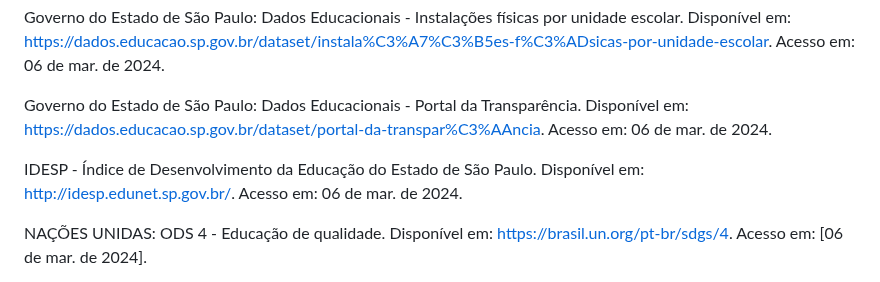
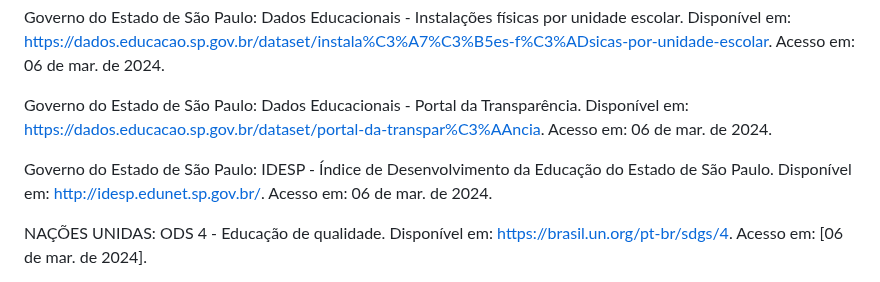
Before and after one commit to ICEI-PUC-Minas-PMV-SI/pmv-si-2024-1-pe7-t1-infraeducacaospidesp, a Markdown page: docs/contexto.md, the part around the change. GitHub-like rendering.

Commit message:
Referências
Correção.

```diff
--- a/docs/contexto.md
+++ b/docs/contexto.md
@@ -100,7 +100,7 @@ Governo do Estado de São Paulo: Dados Educacionais - Instalações físicas por
 
 Governo do Estado de São Paulo: Dados Educacionais - Portal da Transparência. Disponível em: <https://dados.educacao.sp.gov.br/dataset/portal-da-transpar%C3%AAncia>. Acesso em: 06 de mar. de 2024.
 
-IDESP - Índice de Desenvolvimento da Educação do Estado de São Paulo. Disponível em: <http://idesp.edunet.sp.gov.br/>. Acesso em: 06 de mar. de 2024.
+Governo do Estado de São Paulo: IDESP - Índice de Desenvolvimento da Educação do Estado de São Paulo. Disponível em: <http://idesp.edunet.sp.gov.br/>. Acesso em: 06 de mar. de 2024.
 
 NAÇÕES UNIDAS: ODS 4 - Educação de qualidade. Disponível em: <https://brasil.un.org/pt-br/sdgs/4>. Acesso em: [06 de mar. de 2024].
 
```
